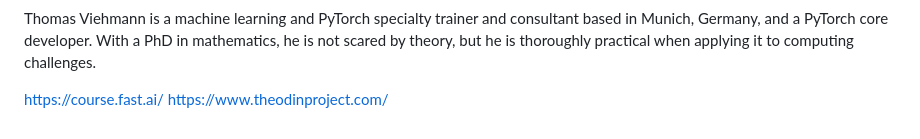
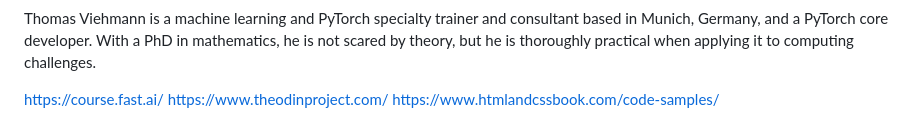
Before and after one commit to YaolinGe/AI, a Markdown page: references/README.md, the part around the change. Drawn GitHub-style.

```diff
--- a/references/README.md
+++ b/references/README.md
@@ -52,3 +52,4 @@ it to computing challenges.
 
 https://course.fast.ai/
 https://www.theodinproject.com/
+https://www.htmlandcssbook.com/code-samples/
```
